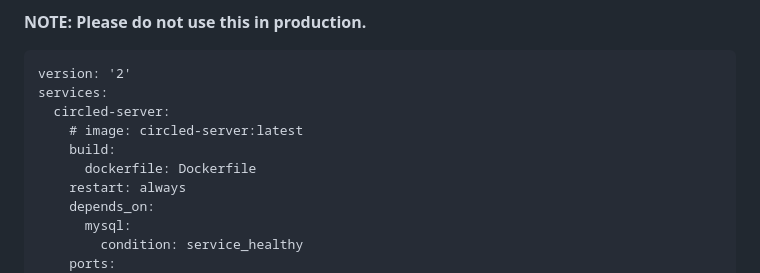
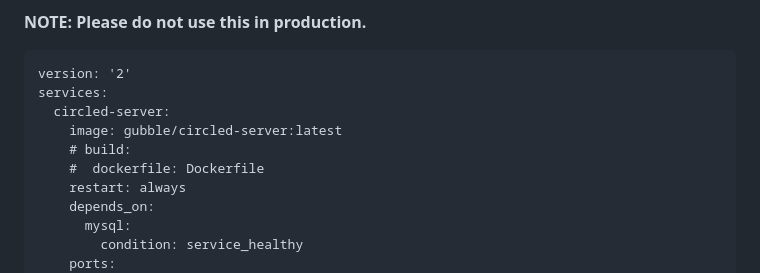
Before and after one commit to circled-me/server, a Markdown page: README.md, the part around the change. Rendered like a GitHub page.

```diff
--- a/README.md
+++ b/README.md
@@ -81,9 +81,9 @@ Better though, use your "proper" MySQL server instead of running it in Docker.
 version: '2'
 services:
   circled-server:
-    # image: circled-server:latest
-    build:
-      dockerfile: Dockerfile
+    image: gubble/circled-server:latest
+    # build:
+    #  dockerfile: Dockerfile
     restart: always
     depends_on:
       mysql:
```
